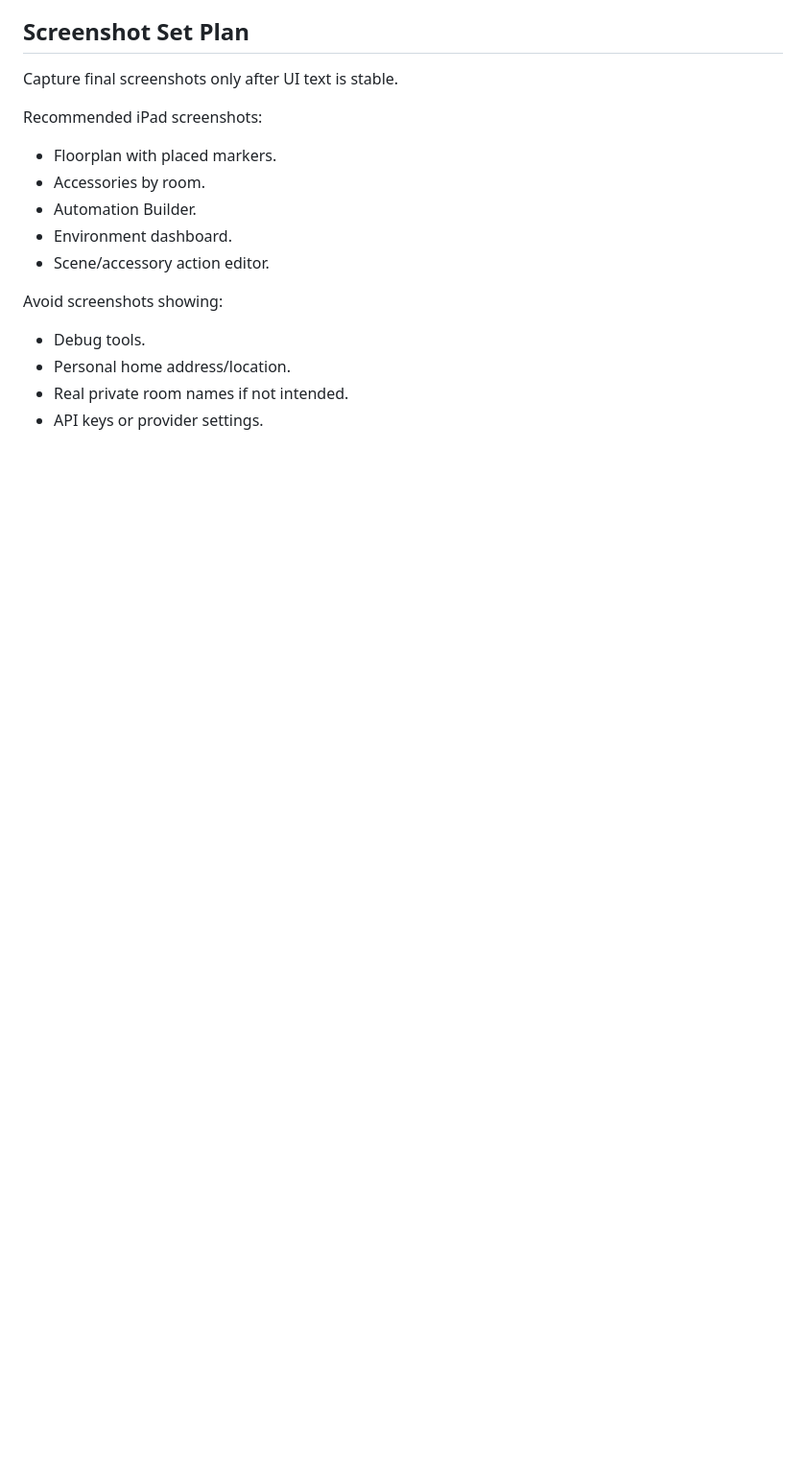
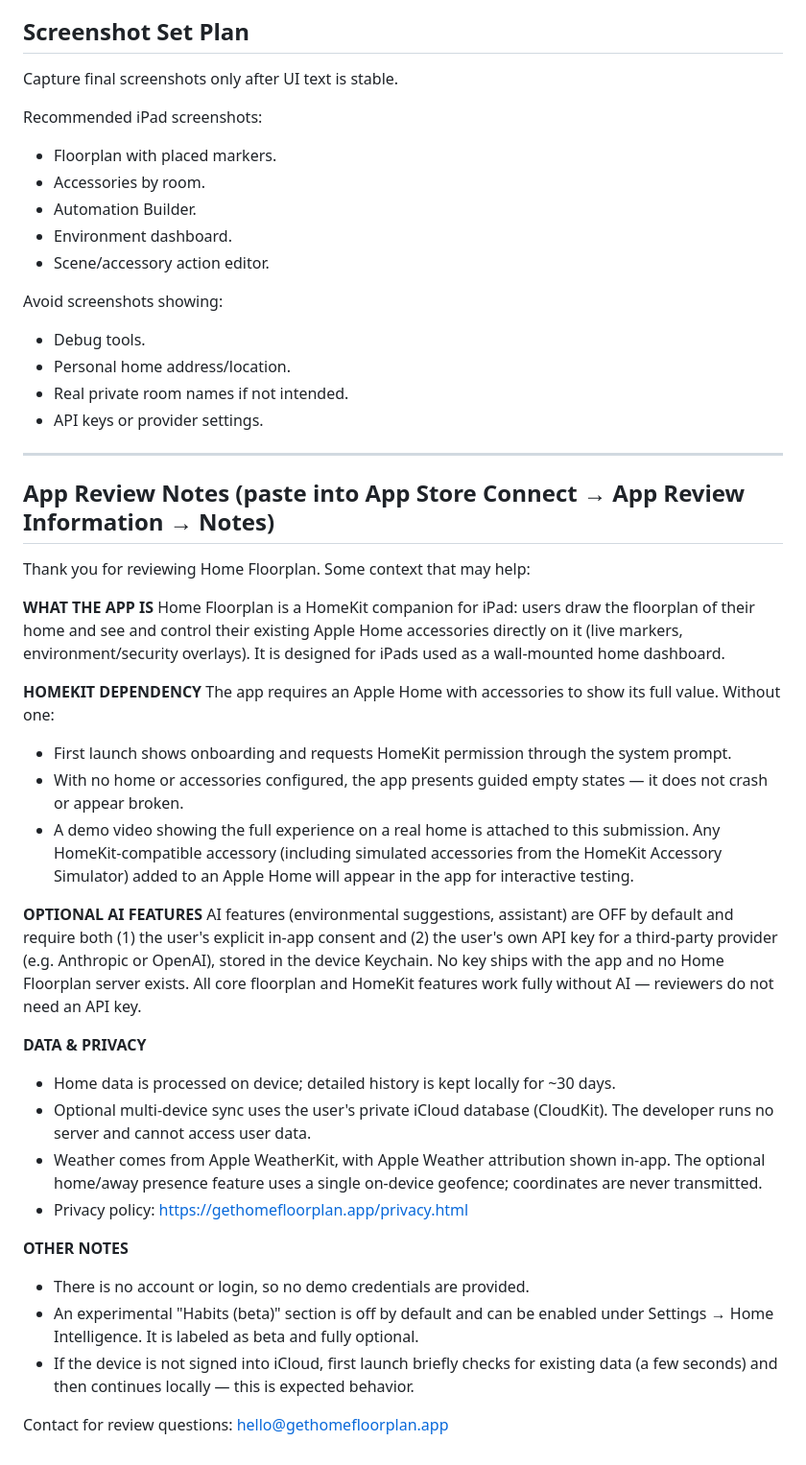
Before and after one commit to override1978/HomeKitFloorplan, a Markdown page: APP_STORE_METADATA_DRAFT.md, the part around the change. Shown at 96% size. Drawn GitHub-style; blank space fills up the shorter version.

Commit message:
Draft App Review notes for the submission
Ready-to-paste notes covering the HomeKit dependency (guided empty
states, demo video, Accessory Simulator path), the opt-in AI features
requiring the user's own key, the on-device data model with private
CloudKit sync, the disclosed Habits beta toggle and the no-iCloud
first-launch behavior.

Co-Authored-By: Claude Opus 4.8 <noreply@anthropic.com>

```diff
--- a/APP_STORE_METADATA_DRAFT.md
+++ b/APP_STORE_METADATA_DRAFT.md
@@ -110,3 +110,35 @@ Avoid screenshots showing:
 - Personal home address/location.
 - Real private room names if not intended.
 - API keys or provider settings.
+
+---
+
+## App Review Notes (paste into App Store Connect → App Review Information → Notes)
+
+Thank you for reviewing Home Floorplan. Some context that may help:
+
+**WHAT THE APP IS**
+Home Floorplan is a HomeKit companion for iPad: users draw the floorplan of their home and see and control their existing Apple Home accessories directly on it (live markers, environment/security overlays). It is designed for iPads used as a wall-mounted home dashboard.
+
+**HOMEKIT DEPENDENCY**
+The app requires an Apple Home with accessories to show its full value. Without one:
+- First launch shows onboarding and requests HomeKit permission through the system prompt.
+- With no home or accessories configured, the app presents guided empty states — it does not crash or appear broken.
+- A demo video showing the full experience on a real home is attached to this submission.
+Any HomeKit-compatible accessory (including simulated accessories from the HomeKit Accessory Simulator) added to an Apple Home will appear in the app for interactive testing.
+
+**OPTIONAL AI FEATURES**
+AI features (environmental suggestions, assistant) are OFF by default and require both (1) the user's explicit in-app consent and (2) the user's own API key for a third-party provider (e.g. Anthropic or OpenAI), stored in the device Keychain. No key ships with the app and no Home Floorplan server exists. All core floorplan and HomeKit features work fully without AI — reviewers do not need an API key.
+
+**DATA & PRIVACY**
+- Home data is processed on device; detailed history is kept locally for ~30 days.
+- Optional multi-device sync uses the user's private iCloud database (CloudKit). The developer runs no server and cannot access user data.
+- Weather comes from Apple WeatherKit, with Apple Weather attribution shown in-app. The optional home/away presence feature uses a single on-device geofence; coordinates are never transmitted.
+- Privacy policy: https://gethomefloorplan.app/privacy.html
+
+**OTHER NOTES**
+- There is no account or login, so no demo credentials are provided.
+- An experimental "Habits (beta)" section is off by default and can be enabled under Settings → Home Intelligence. It is labeled as beta and fully optional.
+- If the device is not signed into iCloud, first launch briefly checks for existing data (a few seconds) and then continues locally — this is expected behavior.
+
+Contact for review questions: hello@gethomefloorplan.app
```
